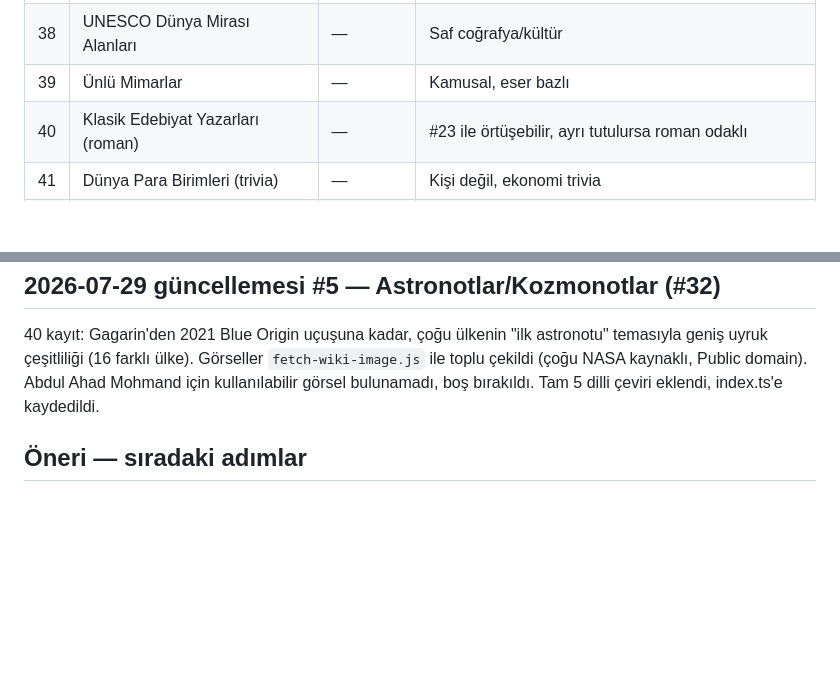
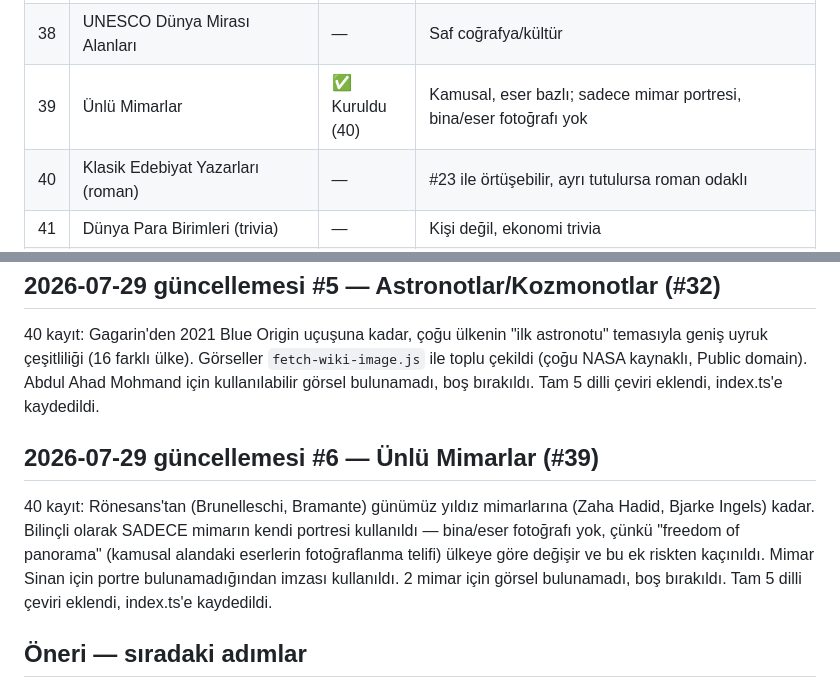
Before and after one commit to Eren-Ozcan/dleverse, a Markdown page: docs/ip-candidates.md, 2 parts joined by grey strips. Drawn GitHub-style; blank space fills up the shorter version.

Commit message:
docs: mark Ünlü Mimarlar as built in tracker
Co-Authored-By: Claude Sonnet 5 <noreply@anthropic.com>

```diff
--- a/docs/ip-candidates.md
+++ b/docs/ip-candidates.md
@@ -75,7 +75,7 @@ veri, güncel transfer/takipçi sayısı gibi çabuk eskiyen veri değil).
 | 36 | Rönesans Dönemi Sanatçıları (alt küme) | — | #7'nin daha spesifik alt kümesi |
 | 37 | Dünya Doğal Harikaları | ✅ Kuruldu (44) | Saf coğrafya, gerçek Commons fotoğrafı |
 | 38 | UNESCO Dünya Mirası Alanları | — | Saf coğrafya/kültür |
-| 39 | Ünlü Mimarlar | — | Kamusal, eser bazlı |
+| 39 | Ünlü Mimarlar | ✅ Kuruldu (40) | Kamusal, eser bazlı; sadece mimar portresi, bina/eser fotoğrafı yok |
 | 40 | Klasik Edebiyat Yazarları (roman) | — | #23 ile örtüşebilir, ayrı tutulursa roman odaklı |
 | 41 | Dünya Para Birimleri (trivia) | — | Kişi değil, ekonomi trivia |
 | 42 | Ünlü Gazeteciler/Foto Muhabirleri | — | Kamusal figür |
@@ -336,6 +336,16 @@ astronotu" temasıyla geniş uyruk çeşitliliği (16 farklı ülke). Görseller
 domain). Abdul Ahad Mohmand için kullanılabilir görsel bulunamadı, boş
 bırakıldı. Tam 5 dilli çeviri eklendi, index.ts'e kaydedildi.
 
+## 2026-07-29 güncellemesi #6 — Ünlü Mimarlar (#39)
+
+40 kayıt: Rönesans'tan (Brunelleschi, Bramante) günümüz yıldız mimarlarına
+(Zaha Hadid, Bjarke Ingels) kadar. Bilinçli olarak SADECE mimarın kendi
+portresi kullanıldı — bina/eser fotoğrafı yok, çünkü "freedom of panorama"
+(kamusal alandaki eserlerin fotoğraflanma telifi) ülkeye göre değişir ve
+bu ek riskten kaçınıldı. Mimar Sinan için portre bulunamadığından imzası
+kullanıldı. 2 mimar için görsel bulunamadı, boş bırakıldı. Tam 5 dilli
+çeviri eklendi, index.ts'e kaydedildi.
+
 ## Öneri — sıradaki adımlar
 
 - **11-50 arası düşük risk havuzu**nun geri kalanı (#14-17, #19-21, #23-26,
```
